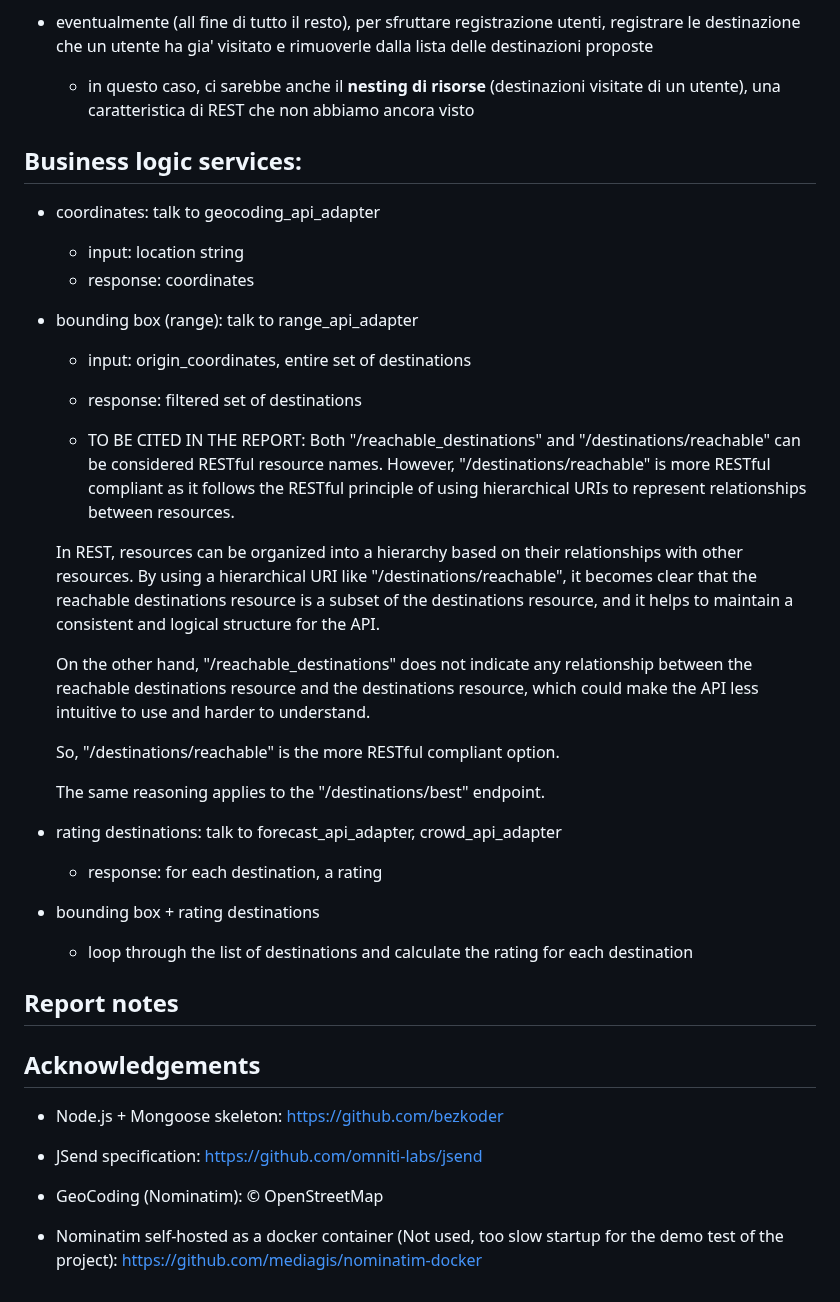
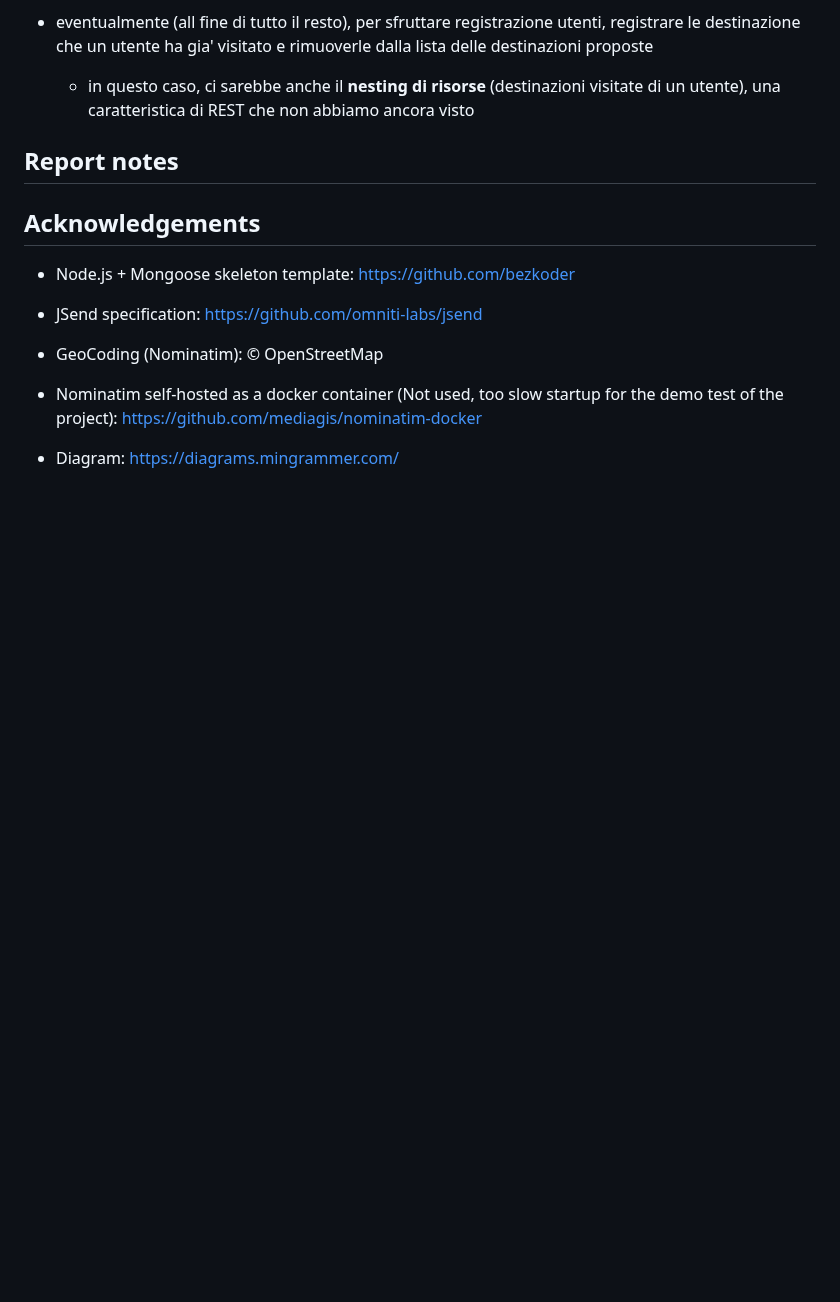
Before and after one commit to vicentinileonardo/daytrip, a Markdown page: README.md, the part around the change. Drawn GitHub-style; blank space fills up the shorter version.

```diff
--- a/README.md
+++ b/README.md
@@ -120,32 +120,6 @@ When an API call fails due to an error on the server. For example:
   - in questo caso, ci sarebbe anche il **nesting di risorse** (destinazioni visitate di un utente), una caratteristica di REST che non abbiamo ancora visto
 
 
-## Business logic services:
-
-+ coordinates: talk to geocoding_api_adapter
-  - input: location string
-  - response: coordinates
-
-+ bounding box (range): talk to range_api_adapter
-  - input: origin_coordinates, entire set of destinations
-  - response: filtered set of destinations
-
-  - TO BE CITED IN THE REPORT: Both "/reachable_destinations" and "/destinations/reachable" can be considered RESTful resource names. However, "/destinations/reachable" is more RESTful compliant as it follows the RESTful principle of using hierarchical URIs to represent relationships between resources.
-
-  In REST, resources can be organized into a hierarchy based on their relationships with other resources. By using a hierarchical URI like "/destinations/reachable", it becomes clear that the reachable destinations resource is a subset of the destinations resource, and it helps to maintain a consistent and logical structure for the API.
-
-  On the other hand, "/reachable_destinations" does not indicate any relationship between the reachable destinations resource and the destinations resource, which could make the API less intuitive to use and harder to understand.
-
-  So, "/destinations/reachable" is the more RESTful compliant option.
-
-  The same reasoning applies to the "/destinations/best" endpoint.
-
-
-+ rating destinations: talk to forecast_api_adapter, crowd_api_adapter
-  - response: for each destination, a rating
-
-+ bounding box + rating destinations
-  - loop through the list of destinations and calculate the rating for each destination
 
 
 
@@ -161,10 +135,12 @@ When an API call fails due to an error on the server. For example:
 
 ## Acknowledgements
 
-+ Node.js + Mongoose skeleton: https://github.com/bezkoder
++ Node.js + Mongoose skeleton template: https://github.com/bezkoder
 
 + JSend specification: https://github.com/omniti-labs/jsend
 
 + GeoCoding (Nominatim): © OpenStreetMap
 
 + Nominatim self-hosted as a docker container (Not used, too slow startup for the demo test of the project): https://github.com/mediagis/nominatim-docker
+
++ Diagram: https://diagrams.mingrammer.com/
```
